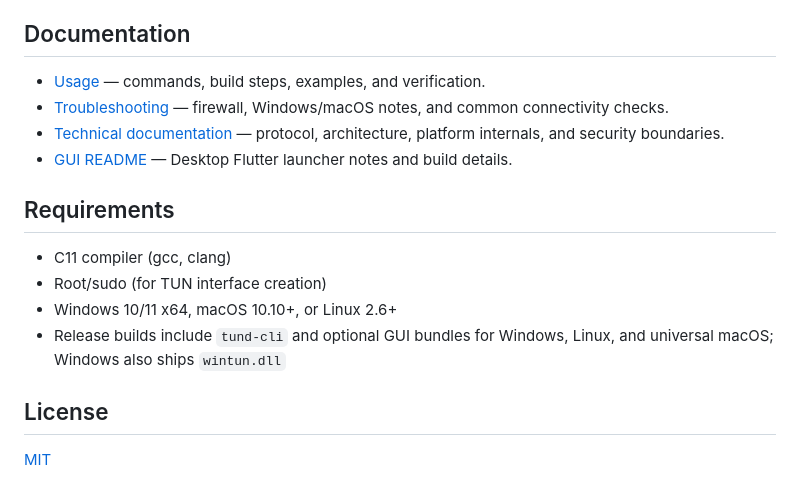
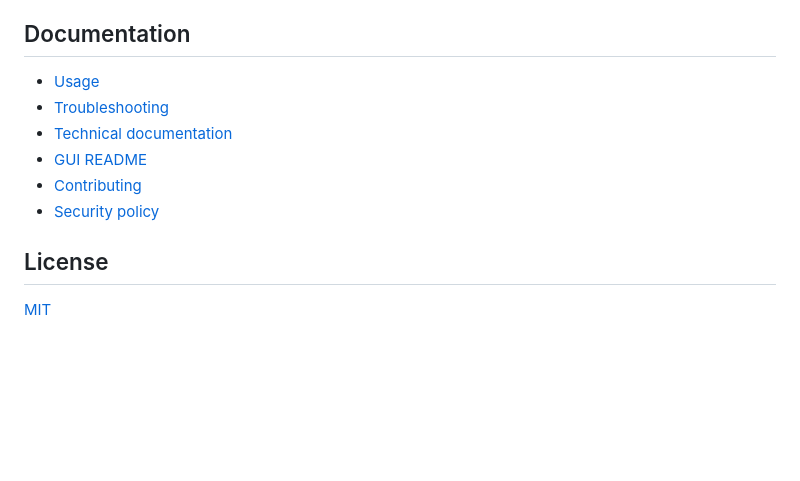
Before and after one commit to danterolle/tund, a Markdown page: README.md, the part around the change. Drawn GitHub-style; blank space fills up the shorter version.

Commit message:
docs: add contributing and security policies

```diff
--- a/README.md
+++ b/README.md
@@ -87,17 +87,12 @@ For Artemis, start the server first, connect every station with the same key, th
 
 ## Documentation
 
-- [Usage](docs/USAGE.md) — commands, build steps, examples, and verification.
-- [Troubleshooting](docs/TROUBLESHOOTING.md) — firewall, Windows/macOS notes, and common connectivity checks.
-- [Technical documentation](docs/TECHNICAL.md) — protocol, architecture, platform internals, and security boundaries.
-- [GUI README](gui/README.md) — Desktop Flutter launcher notes and build details.
-
-## Requirements
-
-- C11 compiler (gcc, clang)
-- Root/sudo (for TUN interface creation)
-- Windows 10/11 x64, macOS 10.10+, or Linux 2.6+
-- Release builds include `tund-cli` and optional GUI bundles for Windows, Linux, and universal macOS; Windows also ships `wintun.dll`
+- [Usage](docs/USAGE.md)
+- [Troubleshooting](docs/TROUBLESHOOTING.md)
+- [Technical documentation](docs/TECHNICAL.md)
+- [GUI README](gui/README.md)
+- [Contributing](CONTRIBUTING.md)
+- [Security policy](SECURITY.md)
 
 ## License
 
```
Also changed, not shown: CONTRIBUTING.md (added, +56 -0 lines), SECURITY.md (added, +33 -0 lines).
